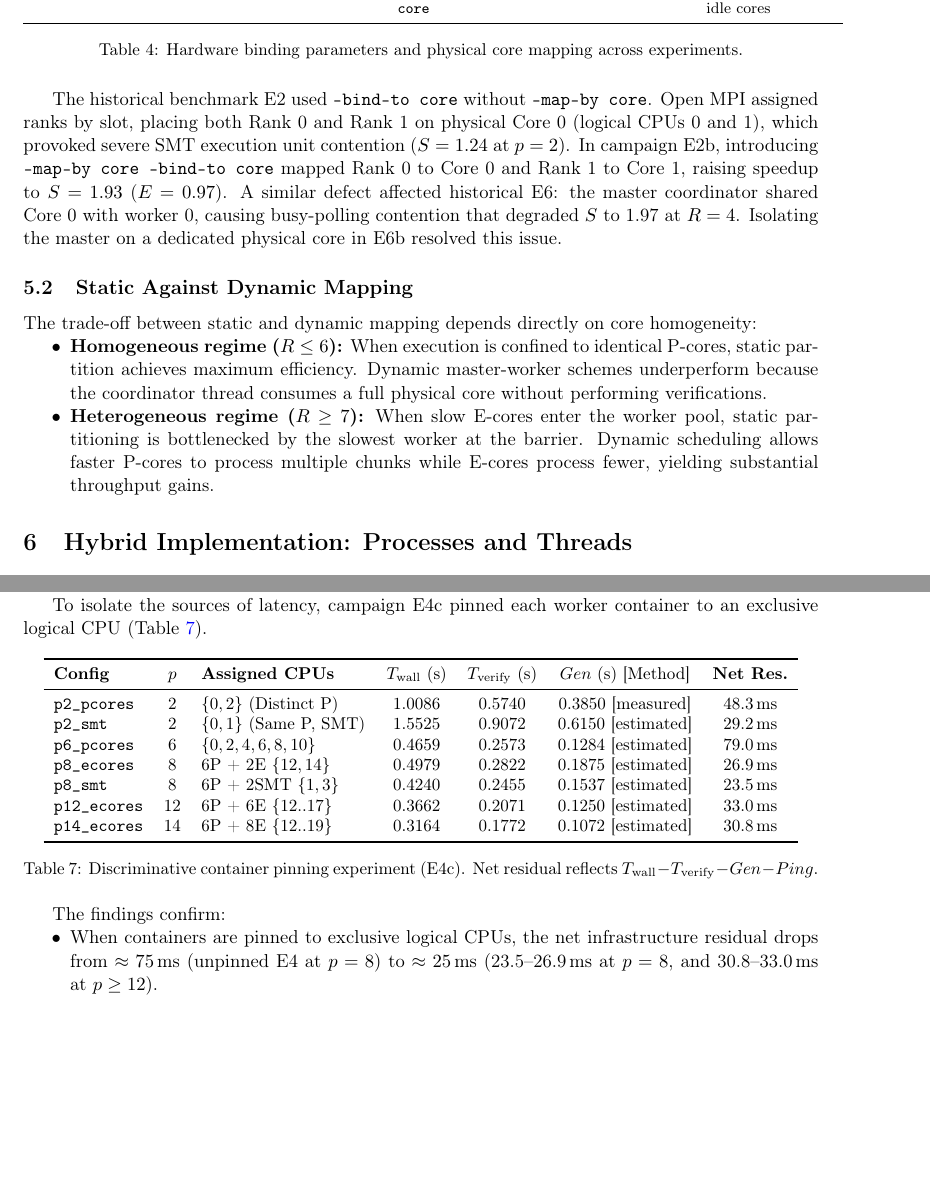
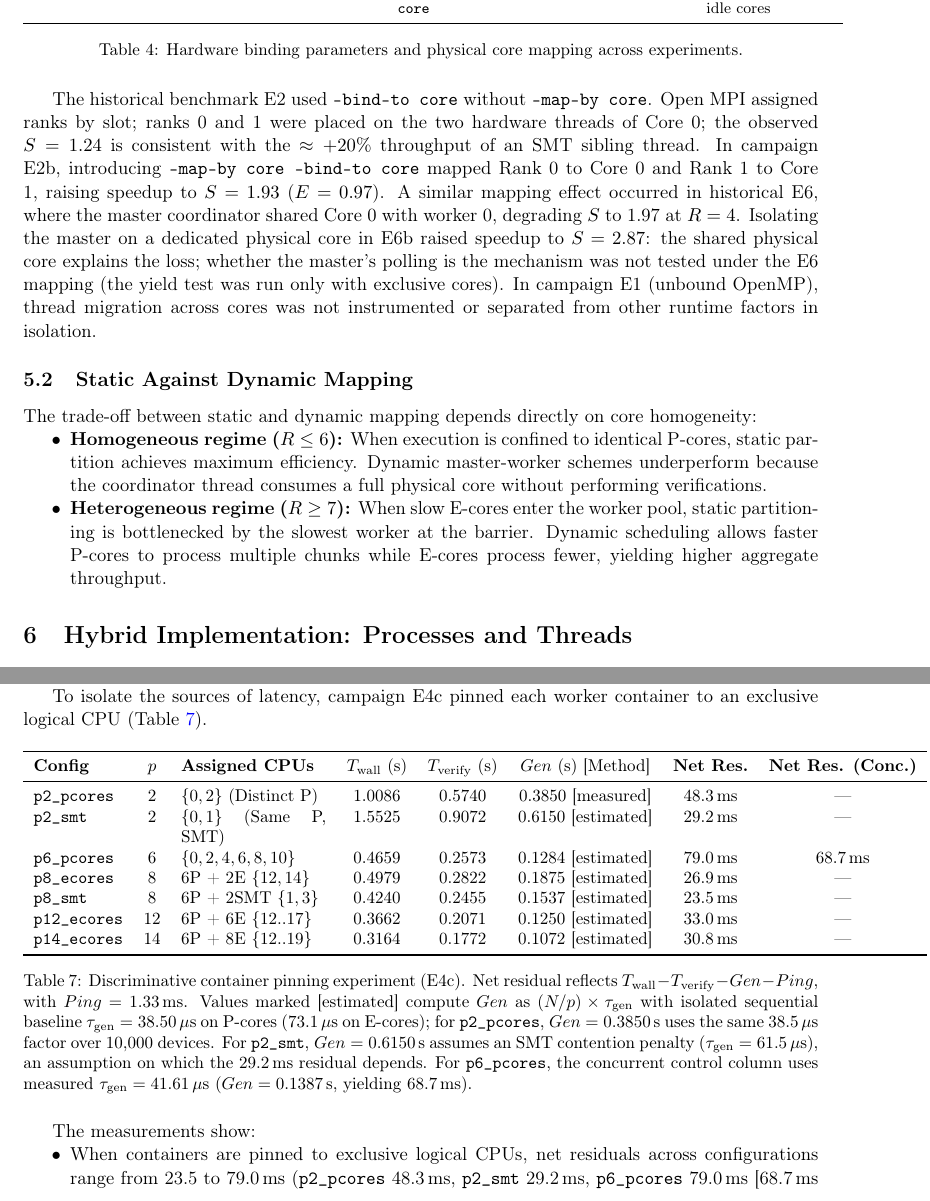
Before and after one commit to andrea-01/s4t-trust-hpc, a LaTeX document (report/main.tex): two parts of pages 8 and 16 of 18 before the commit and two parts of pages 8 and 17 of 19 after it, joined at a grey line, cut so that both start at the same text, the shorter picture padded with empty space. Compiled offline with pdfLaTeX.

Commit message:
report(m13): B - riformulazione affermazioni causali e revisione stile scientifico
Riformulazione di tutte le affermazioni causali secondo le evidenze sperimentali di PROGRESS.md:
- B1: §5: S=1.24 a p=2 inquadrato come coerente con il rendimento di un thread SMT
  fratello (~+20% di throughput, misurato in E9b/E4c); rimossa 'severe SMT execution unit contention'.
- B2: §5: spiegata la perdita di E6 rispetto a E6b con la condivisione del core fisico 0 tra Master e W0;
  esplicitato che il meccanismo di polling non e' stato isolato sotto il mapping E6 (il test yield e' stato
  condotto solo a core esclusivi in E6b). Aggiornate coerentemente le Conclusioni.
- B3: §7.1: salto di e(p) a p=7 formulato come 'consistent with core heterogeneity'; confermata la concordanza
  quantitativa con C_static (§7.4, 99-101%); ricalcolati e(7)=0.18, e(8)=0.15 da CSV; riportato intervallo
  e(p<=6) in [0.026, 0.036] (bassa serializzazione 0.03-0.04).
- B4: §2.4 e §7.8: uniformata descrizione istruzioni Callgrind: 94.14% codice crittografico
  (aritmetica modulare intera) e 1.80% logica applicativa; istruzioni FP non contate separatamente;
  Fc omesso perche' il carico e' puramente intero (rimosso 'zero floating-point' e 'undefined').
- B5: §7.6 e Tabella 7: 'The findings confirm' -> 'The measurements show'; riportato range completo
  dei residui netti (da 23.5 a 79.0 ms); evidenziato p=6 (68.7-79.0 ms) come non spiegato dalle ipotesi;
  aggiunta colonna controllo concorrente p=6 (0.1387 s -> 68.7 ms); chiariti termini Gen [measured] vs
  [estimated] e assunzione SMT a 61.5 µs per p2_smt; riportati IQR non sovrapposti per p8_smt [0.4216, 0.4393]
  vs p8_ecores [0.4929, 0.5013]; rimosso 'confined to 23-33 ms'.
- B6: §1 e §7.6: asintoto M11.5 a ~87k sig/s attribuito a generazione sequenziale dei device sintetici
  sul worker (~39 µs/device) interna alla RPC (rimossa causa 'unvectorized'); chiarita impossibilita'
  di scomposizione quantitativa per disparita' di condizioni sperimentali.
- B7: §5: esplicitato che in E1 (unbound) la migrazione dei thread non e' stata separata strumentalmente.
- B8: Rimossi termini enfatici/AI: 'Key observations emerge', 'Key experimental conclusions include',
  'pronounced performance cliff', 'severe', 'In contrast', 'substantial throughput gains'.

Co-Authored-By: Claude <noreply@anthropic.com>

```diff
--- a/report/main.tex
+++ b/report/main.tex
@@ -345,14 +345,14 @@ E10 & Dynamic Hybrid & $4$--$7$ & $2$--$3$ & \texttt{--map-by slot:PE=T --bind-t
 \label{tab:binding_hardware}
 \end{table}
 
-The historical benchmark E2 used \texttt{--bind-to core} without \texttt{--map-by core}. Open MPI assigned ranks by slot, placing both Rank 0 and Rank 1 on physical Core 0 (logical CPUs 0 and 1), which provoked severe SMT execution unit contention ($S = 1.24$ at $p=2$). In campaign E2b, introducing \texttt{--map-by core --bind-to core} mapped Rank 0 to Core 0 and Rank 1 to Core 1, raising speedup to $S = 1.93$ ($E = 0.97$). A similar defect affected historical E6: the master coordinator shared Core 0 with worker 0, causing busy-polling contention that degraded $S$ to 1.97 at $R=4$. Isolating the master on a dedicated physical core in E6b resolved this issue.
+The historical benchmark E2 used \texttt{--bind-to core} without \texttt{--map-by core}. Open MPI assigned ranks by slot; ranks 0 and 1 were placed on the two hardware threads of Core 0; the observed $S = 1.24$ is consistent with the $\approx{+}20\%$ throughput of an SMT sibling thread. In campaign E2b, introducing \texttt{--map-by core --bind-to core} mapped Rank 0 to Core 0 and Rank 1 to Core 1, raising speedup to $S = 1.93$ ($E = 0.97$). A similar mapping effect occurred in historical E6, where the master coordinator shared Core 0 with worker 0, degrading $S$ to 1.97 at $R=4$. Isolating the master on a dedicated physical core in E6b raised speedup to $S = 2.87$: the shared physical core explains the loss; whether the master's polling is the mechanism was not tested under the E6 mapping (the yield test was run only with exclusive cores). In campaign E1 (unbound OpenMP), thread migration across cores was not instrumented or separated from other runtime factors in isolation.
 
 \subsection{Static Against Dynamic Mapping}
 
 The trade-off between static and dynamic mapping depends directly on core homogeneity:
 \begin{itemize}[nosep]
   \item \textbf{Homogeneous regime ($R \le 6$):} When execution is confined to identical P-cores, static partition achieves maximum efficiency. Dynamic master-worker schemes underperform because the coordinator thread consumes a full physical core without performing verifications.
-  \item \textbf{Heterogeneous regime ($R \ge 7$):} When slow E-cores enter the worker pool, static partitioning is bottlenecked by the slowest worker at the barrier. Dynamic scheduling allows faster P-cores to process multiple chunks while E-cores process fewer, yielding substantial throughput gains.
+  \item \textbf{Heterogeneous regime ($R \ge 7$):} When slow E-cores enter the worker pool, static partitioning is bottlenecked by the slowest worker at the barrier. Dynamic scheduling allows faster P-cores to process multiple chunks while E-cores process fewer, yielding higher aggregate throughput.
 \end{itemize}
 
 % =====================================================
@@ -566,29 +566,29 @@ To isolate the sources of latency, campaign E4c pinned each worker container to
 
 \begin{table}[H]
 \centering\small
-\begin{tabular}{lcp{3.4cm}cccc}
+\begin{tabular}{lcp{3.0cm}ccccc}
 \toprule
-\textbf{Config} & $p$ & \textbf{Assigned CPUs} & $T_{\mathrm{wall}}$ (s) & $T_{\mathrm{verify}}$ (s) & $Gen$ (s) [Method] & \textbf{Net Res.} \\
+\textbf{Config} & $p$ & \textbf{Assigned CPUs} & $T_{\mathrm{wall}}$ (s) & $T_{\mathrm{verify}}$ (s) & $Gen$ (s) [Method] & \textbf{Net Res.} & \textbf{Net Res. (Conc.)} \\
 \midrule
-\texttt{p2\_pcores} & 2 & $\{0, 2\}$ (Distinct P) & 1.0086 & 0.5740 & 0.3850 [measured] & 48.3\,ms \\
-\texttt{p2\_smt}    & 2 & $\{0, 1\}$ (Same P, SMT) & 1.5525 & 0.9072 & 0.6150 [estimated] & 29.2\,ms \\
-\texttt{p6\_pcores} & 6 & $\{0, 2, 4, 6, 8, 10\}$ & 0.4659 & 0.2573 & 0.1284 [estimated] & 79.0\,ms \\
-\texttt{p8\_ecores} & 8 & 6P + 2E $\{12, 14\}$ & 0.4979 & 0.2822 & 0.1875 [estimated] & 26.9\,ms \\
-\texttt{p8\_smt}    & 8 & 6P + 2SMT $\{1, 3\}$ & 0.4240 & 0.2455 & 0.1537 [estimated] & 23.5\,ms \\
-\texttt{p12\_ecores}& 12& 6P + 6E $\{12..17\}$ & 0.3662 & 0.2071 & 0.1250 [estimated] & 33.0\,ms \\
-\texttt{p14\_ecores}& 14& 6P + 8E $\{12..19\}$ & 0.3164 & 0.1772 & 0.1072 [estimated] & 30.8\,ms \\
+\texttt{p2\_pcores} & 2 & $\{0, 2\}$ (Distinct P) & 1.0086 & 0.5740 & 0.3850 [measured] & 48.3\,ms & --- \\
+\texttt{p2\_smt}    & 2 & $\{0, 1\}$ (Same P, SMT) & 1.5525 & 0.9072 & 0.6150 [estimated] & 29.2\,ms & --- \\
+\texttt{p6\_pcores} & 6 & $\{0, 2, 4, 6, 8, 10\}$ & 0.4659 & 0.2573 & 0.1284 [estimated] & 79.0\,ms & 68.7\,ms \\
+\texttt{p8\_ecores} & 8 & 6P + 2E $\{12, 14\}$ & 0.4979 & 0.2822 & 0.1875 [estimated] & 26.9\,ms & --- \\
+\texttt{p8\_smt}    & 8 & 6P + 2SMT $\{1, 3\}$ & 0.4240 & 0.2455 & 0.1537 [estimated] & 23.5\,ms & --- \\
+\texttt{p12\_ecores}& 12& 6P + 6E $\{12..17\}$ & 0.3662 & 0.2071 & 0.1250 [estimated] & 33.0\,ms & --- \\
+\texttt{p14\_ecores}& 14& 6P + 8E $\{12..19\}$ & 0.3164 & 0.1772 & 0.1072 [estimated] & 30.8\,ms & --- \\
 \bottomrule
 \end{tabular}
-\caption{Discriminative container pinning experiment (E4c). Net residual reflects $T_{\mathrm{wall}} - T_{\mathrm{verify}} - Gen - Ping$.}
+\caption{Discriminative container pinning experiment (E4c). Net residual reflects $T_{\mathrm{wall}} - T_{\mathrm{verify}} - Gen - Ping$, with $Ping = 1.33$\,ms. Values marked [estimated] compute $Gen$ as $(N/p) \times \tau_{\mathrm{gen}}$ with isolated sequential baseline $\tau_{\mathrm{gen}} = 38.50\,\mu$s on P-cores ($73.1\,\mu$s on E-cores); for \texttt{p2\_pcores}, $Gen = 0.3850$\,s uses the same $38.5\,\mu$s factor over $10{,}000$ devices. For \texttt{p2\_smt}, $Gen = 0.6150$\,s assumes an SMT contention penalty ($\tau_{\mathrm{gen}} = 61.5\,\mu$s), an assumption on which the $29.2$\,ms residual depends. For \texttt{p6\_pcores}, the concurrent control column uses measured $\tau_{\mathrm{gen}} = 41.61\,\mu$s ($Gen = 0.1387$\,s, yielding $68.7$\,ms).}
 \label{tab:e4c_discriminant}
 \end{table}
 
-The findings confirm:
+The measurements show:
 \begin{itemize}[nosep]
-  \item When containers are pinned to exclusive logical CPUs, the net infrastructure residual drops from $\approx 75$\,ms (unpinned E4 at $p=8$) to $\approx 25$\,ms (23.5--26.9\,ms at $p=8$, and 30.8--33.0\,ms at $p \ge 12$).
-  \item At $p=8$, assigning two containers to SMT threads on P-cores (\texttt{p8\_smt}) is faster than assigning them to E-cores (\texttt{p8\_ecores}, $T_{\mathrm{wall}} = 0.424$\,s vs.\ $0.498$\,s), with non-overlapping IQRs.
-  \item The net residual at $p=6$ (79.0\,ms) remains unexplained by core type. A control run measuring 6 concurrent generation processes yielded $41.61\,\mu$s/device (compared to $38.5\,\mu$s isolated), corresponding to a net residual of 68.7\,ms.
-  \item \textbf{Resolution of M11.5 throughput asymptote:} In the earlier M11.5 campaign, an asymptote at $\approx 87{,}000$\,signatures/s was attributed to HTTP/2 framing and network stack overhead. The M13 measurements reveal that the RPC latency included synthetic device generation on the worker. The actual network and serialization overhead is confined to 23--33\,ms.
+  \item When containers are pinned to exclusive logical CPUs, net residuals across configurations range from 23.5 to 79.0\,ms (\texttt{p2\_pcores} 48.3\,ms, \texttt{p2\_smt} 29.2\,ms, \texttt{p6\_pcores} 79.0\,ms [68.7\,ms under concurrent control], \texttt{p8\_ecores} 26.9\,ms, \texttt{p8\_smt} 23.5\,ms, \texttt{p12\_ecores} 33.0\,ms, \texttt{p14\_ecores} 30.8\,ms). The residual at $p=6$ (68.7--79.0\,ms, which utilizes 6 distinct P-cores with no SMT sharing and no E-cores) is not explained by any hypothesis tested here.
+  \item At $p=8$, assigning two containers to SMT threads on P-cores (\texttt{p8\_smt}, $T_{\mathrm{wall}} = 0.4240$\,s [0.4216--0.4393]) is faster than assigning them to E-cores (\texttt{p8\_ecores}, $T_{\mathrm{wall}} = 0.4979$\,s [0.4929--0.5013]), with non-overlapping IQRs.
+  \item The net infrastructure residual contains client dispatch, thread startup, serialization, and any error in the estimation of $Gen$, rather than pure network transport alone.
+  \item \textbf{Attribution of M11.5 throughput asymptote:} In the earlier M11.5 campaign, an asymptote at $\approx 87{,}000$\,signatures/s was attributed to HTTP/2 framing and network stack overhead. In M11.5 $\text{network\_overhead} = \text{RPC latency} - \text{worker time}$ included sequential generation of synthetic devices on the worker ($\approx 39\,\mu$s/device), inside the RPC and outside the timed verification. However, because the M11.5 and E4c experimental conditions differ (unpinned placement, up to 32 containers, $N \in \{1000, 5000\}$ vs $20{,}000$), the 87k sig/s plateau is not decomposed quantitatively here.
 \end{itemize}
 
 \subsection{Pipeline Model on Production Chain}\label{sec:eval_pipeline}
```
Also changed, not shown: report/main.tex (16 more changed lines).
